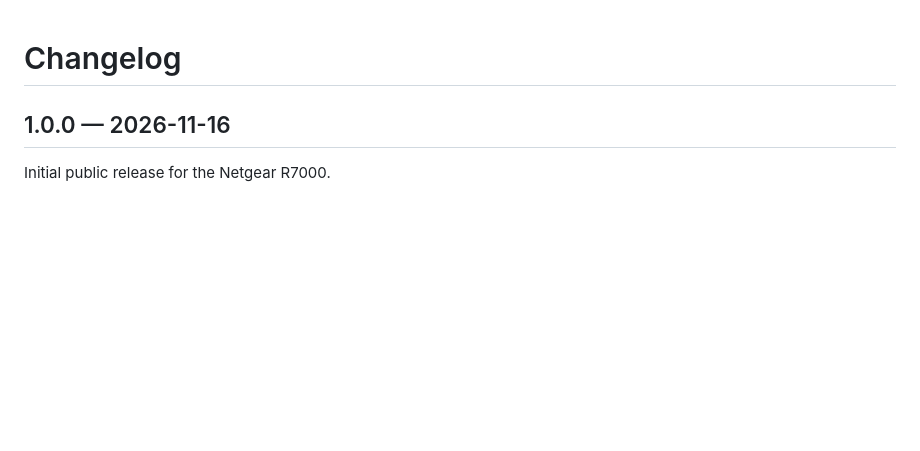
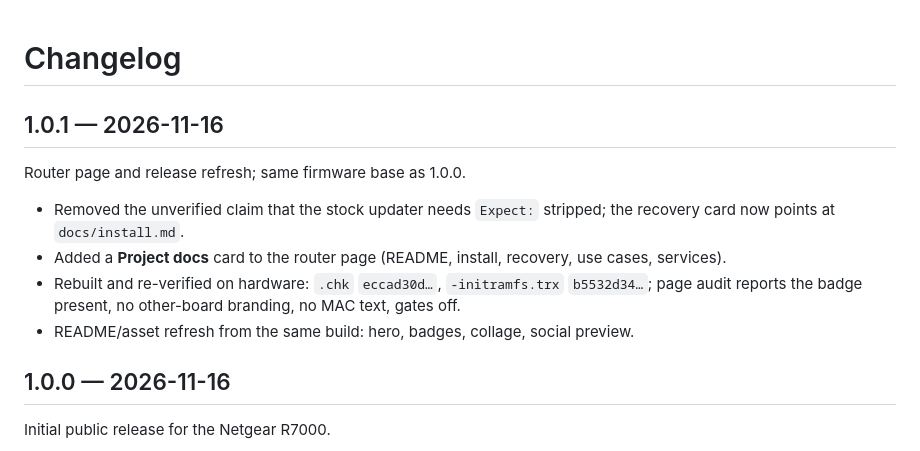
Before and after one commit to imathanasia/netgear-r7000-modern-openwrt, a Markdown page: CHANGELOG.md, the part around the change. Rendered like a GitHub page; blank space fills up the shorter version.

```diff
--- a/CHANGELOG.md
+++ b/CHANGELOG.md
@@ -1,4 +1,16 @@
 # Changelog
+
+## 1.0.1 — 2026-11-16
+
+Router page and release refresh; same firmware base as 1.0.0.
+
+- Removed the unverified claim that the stock updater needs `Expect:` stripped; the recovery
+  card now points at `docs/install.md`.
+- Added a **Project docs** card to the router page (README, install, recovery, use cases,
+  services).
+- Rebuilt and re-verified on hardware: `.chk` `eccad30d…`, `-initramfs.trx` `b5532d34…`;
+  page audit reports the badge present, no other-board branding, no MAC text, gates off.
+- README/asset refresh from the same build: hero, badges, collage, social preview.
 
 ## 1.0.0 — 2026-11-16
 
```
Also changed, not shown: README.md (+1 -1 lines), images/collage.png, images/router-page-full.png, images/router-page.png, images/social-preview.png, 4 other files.
